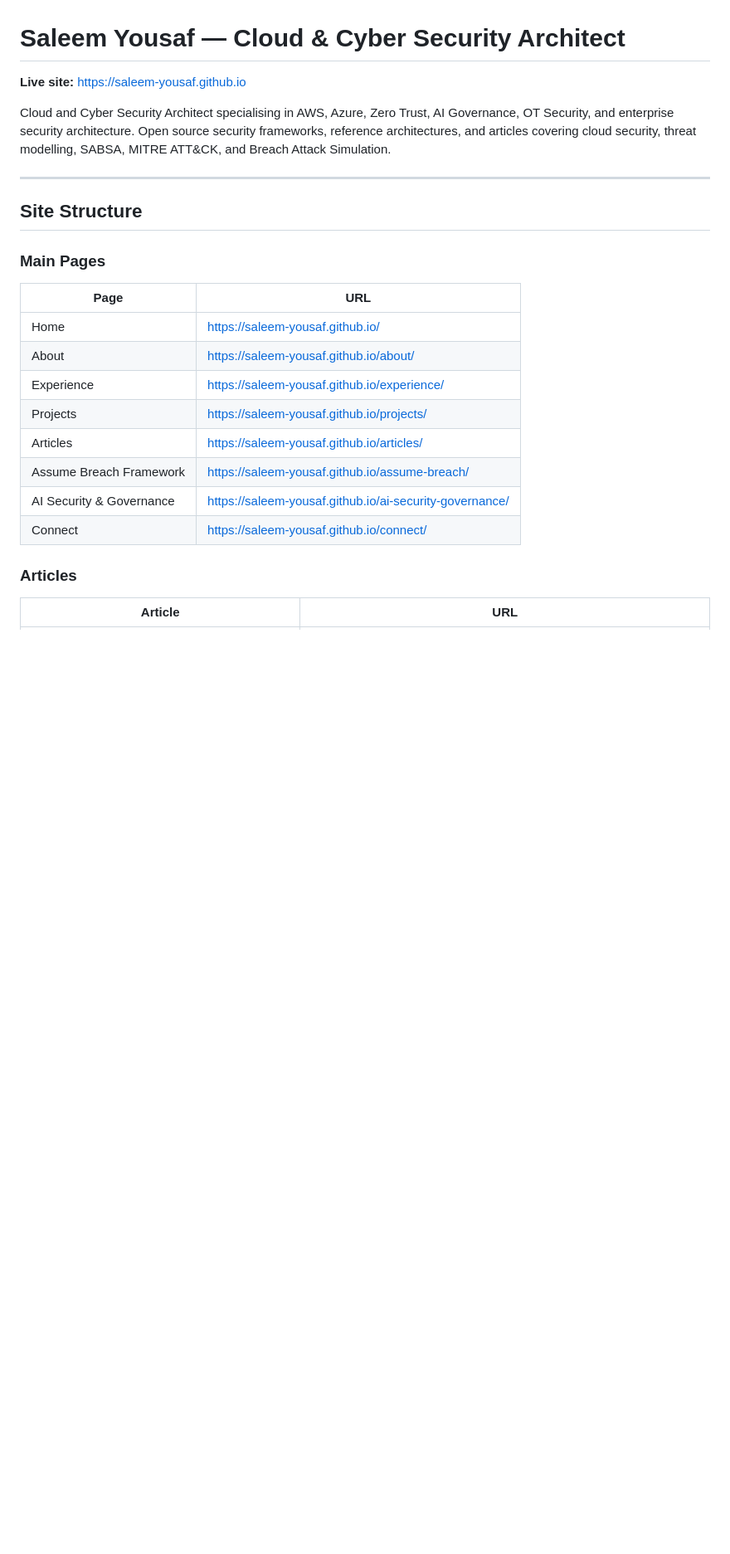
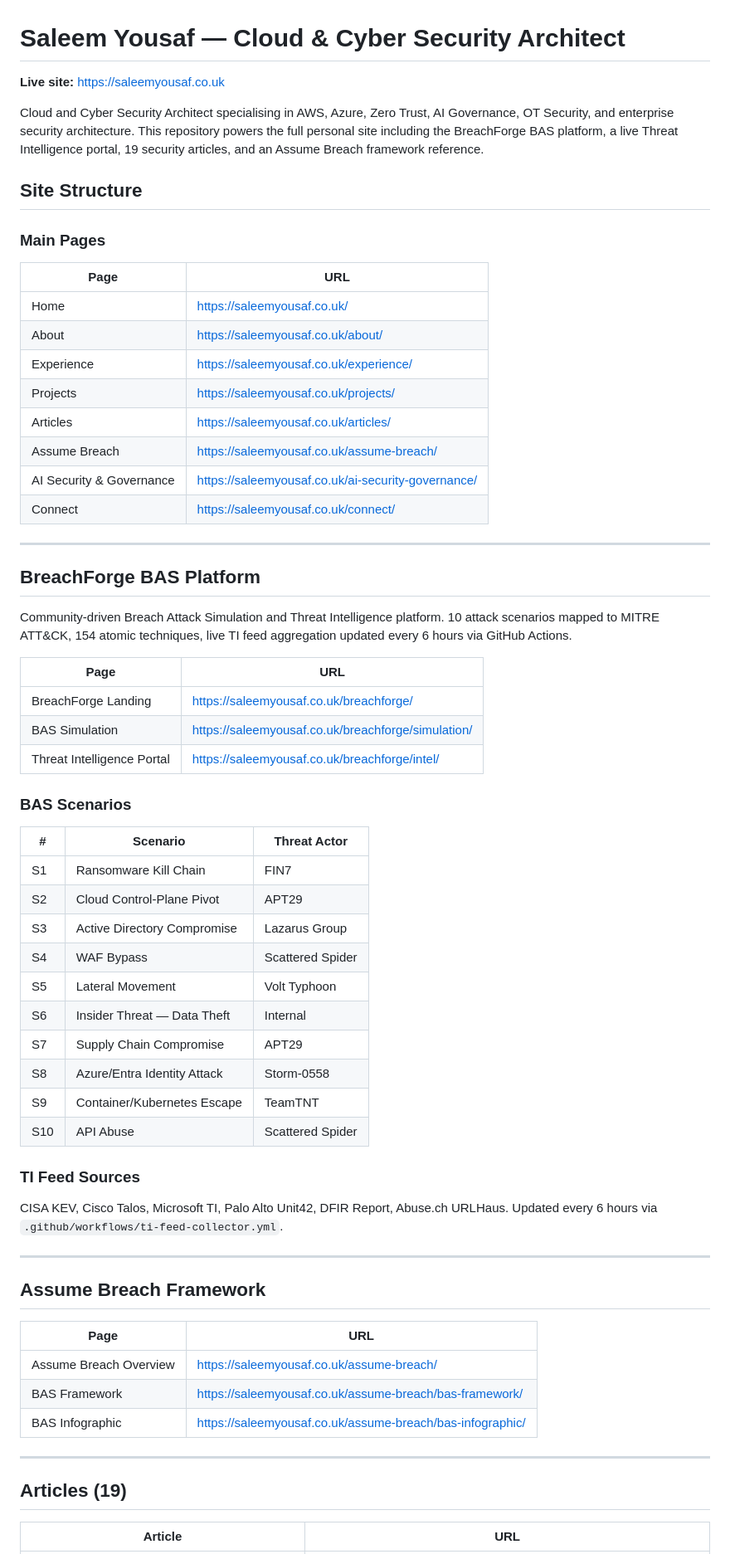
Before and after one commit to saleem-yousaf/saleem-yousaf.github.io, a Markdown page: README.md, the part around one of its changes. Shown at 83% size. Rendered like a GitHub page; blank space fills up the shorter version.

```diff
--- a/README.md
+++ b/README.md
@@ -1,25 +1,65 @@
 # Saleem Yousaf — Cloud & Cyber Security Architect
 
-**Live site:** https://saleem-yousaf.github.io
+**Live site:** https://saleemyousaf.co.uk
 
-Cloud and Cyber Security Architect specialising in AWS, Azure, Zero Trust, AI Governance, OT Security, and enterprise security architecture. Open source security frameworks, reference architectures, and articles covering cloud security, threat modelling, SABSA, MITRE ATT&CK, and Breach Attack Simulation.
-
----
+Cloud and Cyber Security Architect specialising in AWS, Azure, Zero Trust, AI Governance, OT Security, and enterprise security architecture. This repository powers the full personal site including the BreachForge BAS platform, a live Threat Intelligence portal, 19 security articles, and an Assume Breach framework reference.
 
 ## Site Structure
 
 ### Main Pages
 | Page | URL |
 |---|---|
-| Home | https://saleem-yousaf.github.io/ |
-| About | https://saleem-yousaf.github.io/about/ |
-| Experience | https://saleem-yousaf.github.io/experience/ |
-| Projects | https://saleem-yousaf.github.io/projects/ |
-| Articles | https://saleem-yousaf.github.io/articles/ |
-| Assume Breach Framework | https://saleem-yousaf.github.io/assume-breach/ |
-| AI Security & Governance | https://saleem-yousaf.github.io/ai-security-governance/ |
-| Connect | https://saleem-yousaf.github.io/connect/ |
+| Home | https://saleemyousaf.co.uk/ |
+| About | https://saleemyousaf.co.uk/about/ |
+| Experience | https://saleemyousaf.co.uk/experience/ |
+| Projects | https://saleemyousaf.co.uk/projects/ |
+| Articles | https://saleemyousaf.co.uk/articles/ |
+| Assume Breach | https://saleemyousaf.co.uk/assume-breach/ |
+| AI Security & Governance | https://saleemyousaf.co.uk/ai-security-governance/ |
+| Connect | https://saleemyousaf.co.uk/connect/ |
 
-### Articles
+---
+
+## BreachForge BAS Platform
+
+Community-driven Breach Attack Simulation and Threat Intelligence platform. 10 attack scenarios mapped to MITRE ATT&CK, 154 atomic techniques, live TI feed aggregation updated every 6 hours via GitHub Actions.
+
+| Page | URL |
+|---|---|
+| BreachForge Landing | https://saleemyousaf.co.uk/breachforge/ |
+| BAS Simulation | https://saleemyousaf.co.uk/breachforge/simulation/ |
+| Threat Intelligence Portal | https://saleemyousaf.co.uk/breachforge/intel/ |
+
+### BAS Scenarios
+| # | Scenario | Threat Actor |
+|---|---|---|
+| S1 | Ransomware Kill Chain | FIN7 |
+| S2 | Cloud Control-Plane Pivot | APT29 |
+| S3 | Active Directory Compromise | Lazarus Group |
+| S4 | WAF Bypass | Scattered Spider |
+| S5 | Lateral Movement | Volt Typhoon |
+| S6 | Insider Threat — Data Theft | Internal |
+| S7 | Supply Chain Compromise | APT29 |
+| S8 | Azure/Entra Identity Attack | Storm-0558 |
+| S9 | Container/Kubernetes Escape | TeamTNT |
+| S10 | API Abuse | Scattered Spider |
+
+### TI Feed Sources
+CISA KEV, Cisco Talos, Microsoft TI, Palo Alto Unit42, DFIR Report, Abuse.ch URLHaus. Updated every 6 hours via `.github/workflows/ti-feed-collector.yml`.
+
+---
+
+## Assume Breach Framework
+
+| Page | URL |
+|---|---|
+| Assume Breach Overview | https://saleemyousaf.co.uk/assume-breach/ |
+| BAS Framework | https://saleemyousaf.co.uk/assume-breach/bas-framework/ |
+| BAS Infographic | https://saleemyousaf.co.uk/assume-breach/bas-infographic/ |
+
+---
+
+## Articles (19)
+
 | Article | URL |
 |---|---|
```
Also changed, not shown: other parts of README.md (+63 -21 lines).
